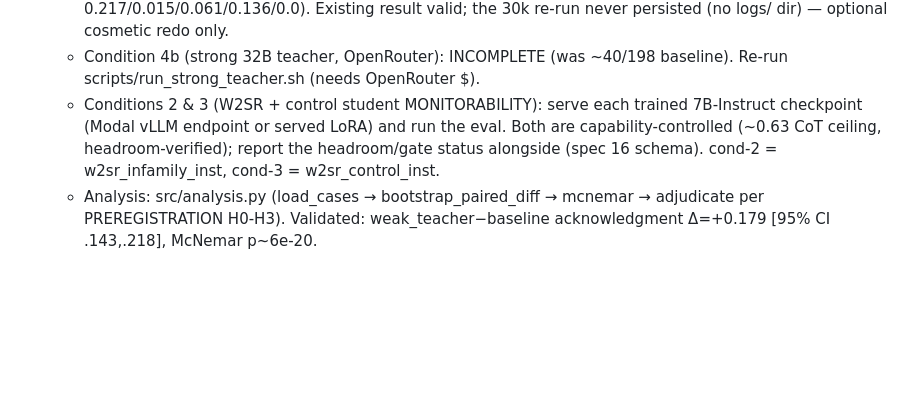
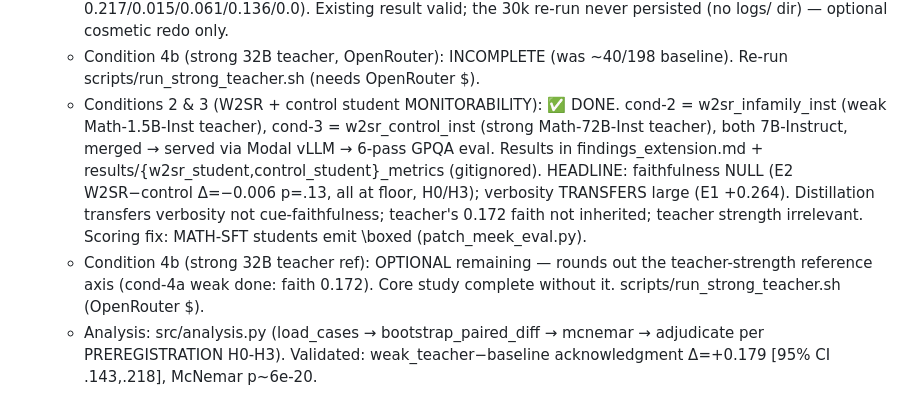
Before and after one commit to Abraham-y/cot-monitorability-w2sr, a Markdown page: HANDOFF.md, the part around the change. GitHub-like rendering; blank space fills up the shorter version.

```diff
--- a/HANDOFF.md
+++ b/HANDOFF.md
@@ -134,11 +134,18 @@ the blocker (L5 had headroom, still flat).
      the 30k re-run never persisted (no logs/ dir) — optional cosmetic redo only.
    - Condition 4b (strong 32B teacher, OpenRouter): INCOMPLETE (was ~40/198
      baseline). Re-run scripts/run_strong_teacher.sh (needs OpenRouter $).
-   - Conditions 2 & 3 (W2SR + control student MONITORABILITY): serve each trained
-     7B-Instruct checkpoint (Modal vLLM endpoint or served LoRA) and run the eval.
-     Both are capability-controlled (~0.63 CoT ceiling, headroom-verified); report
-     the headroom/gate status alongside (spec 16 schema). cond-2 = w2sr_infamily_inst,
-     cond-3 = w2sr_control_inst.
+   - Conditions 2 & 3 (W2SR + control student MONITORABILITY): ✅ DONE.
+     cond-2 = w2sr_infamily_inst (weak Math-1.5B-Inst teacher), cond-3 =
+     w2sr_control_inst (strong Math-72B-Inst teacher), both 7B-Instruct, merged →
+     served via Modal vLLM → 6-pass GPQA eval. Results in findings_extension.md +
+     results/{w2sr_student,control_student}_metrics (gitignored). HEADLINE:
+     faithfulness NULL (E2 W2SR−control Δ=−0.006 p=.13, all at floor, H0/H3);
+     verbosity TRANSFERS large (E1 +0.264). Distillation transfers verbosity not
+     cue-faithfulness; teacher's 0.172 faith not inherited; teacher strength
+     irrelevant. Scoring fix: MATH-SFT students emit \boxed (patch_meek_eval.py).
+   - Condition 4b (strong 32B teacher ref): OPTIONAL remaining — rounds out the
+     teacher-strength reference axis (cond-4a weak done: faith 0.172). Core study
+     complete without it. scripts/run_strong_teacher.sh (OpenRouter $).
    - Analysis: src/analysis.py (load_cases → bootstrap_paired_diff → mcnemar →
      adjudicate per PREREGISTRATION H0-H3). Validated: weak_teacher−baseline
      acknowledgment Δ=+0.179 [95% CI .143,.218], McNemar p~6e-20.
```
Also changed, not shown: LOG.md (+26 -0 lines), references/findings_extension.md (added, +81 -0 lines).
